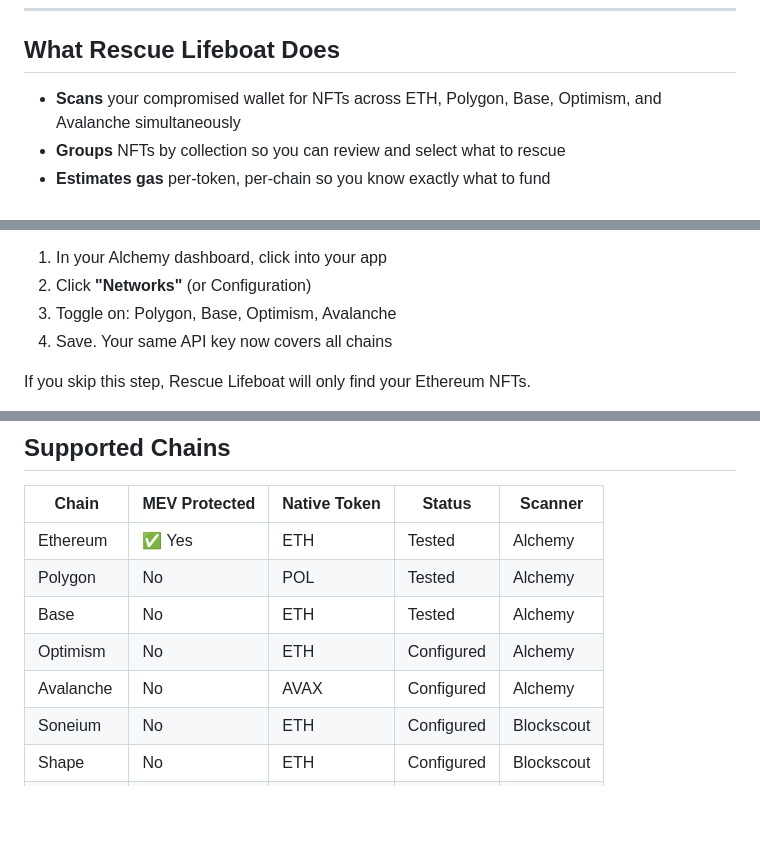
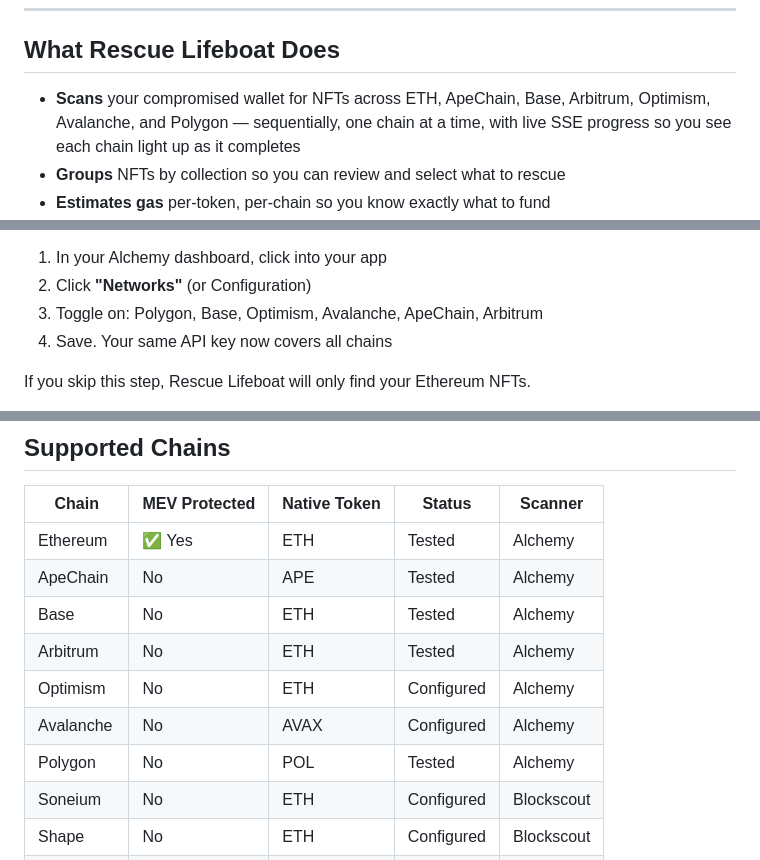
Before and after one commit to KaneMayfield/Rescue-Lifeboat, a Markdown page: README.md, 3 parts joined by grey strips. Drawn GitHub-style; blank space fills up the shorter version.

```diff
--- a/README.md
+++ b/README.md
@@ -81,8 +81,9 @@ is being given away because I couldn't find it when I needed it.**
 
 ## What Rescue Lifeboat Does
 
-- **Scans** your compromised wallet for NFTs across ETH, Polygon, Base,
-  Optimism, and Avalanche simultaneously
+- **Scans** your compromised wallet for NFTs across ETH, ApeChain, Base,
+  Arbitrum, Optimism, Avalanche, and Polygon — sequentially, one chain at a
+  time, with live SSE progress so you see each chain light up as it completes
 - **Groups** NFTs by collection so you can review and select what to rescue
 - **Estimates gas** per-token, per-chain so you know exactly what to fund
 - **Routes transactions** through MEV Blocker (ETH mainnet) or standard
@@ -242,7 +243,7 @@ Base, Optimism, or Avalanche, you need to turn those on:
 
 1. In your Alchemy dashboard, click into your app
 2. Click **"Networks"** (or Configuration)
-3. Toggle on: Polygon, Base, Optimism, Avalanche
+3. Toggle on: Polygon, Base, Optimism, Avalanche, ApeChain, Arbitrum
 4. Save. Your same API key now covers all chains
 
 If you skip this step, Rescue Lifeboat will only find your Ethereum NFTs.
@@ -499,10 +500,12 @@ The typical Mark V operator has 5 to 50 wallets accumulated over years of collec
 | Chain       | MEV Protected | Native Token | Status       | Scanner      |
 |-------------|---------------|--------------|--------------|--------------|
 | Ethereum    | ✅ Yes        | ETH          | Tested       | Alchemy      |
-| Polygon     | No            | POL          | Tested       | Alchemy      |
+| ApeChain    | No            | APE          | Tested       | Alchemy      |
 | Base        | No            | ETH          | Tested       | Alchemy      |
+| Arbitrum    | No            | ETH          | Tested       | Alchemy      |
 | Optimism    | No            | ETH          | Configured   | Alchemy      |
 | Avalanche   | No            | AVAX         | Configured   | Alchemy      |
+| Polygon     | No            | POL          | Tested       | Alchemy      |
 | Soneium     | No            | ETH          | Configured   | Blockscout   |
 | Shape       | No            | ETH          | Configured   | Blockscout   |
 | Superseed   | No            | ETH          | Configured   | Blockscout   |
```
Also changed, not shown: other parts of README.md (+3 -3 lines).
